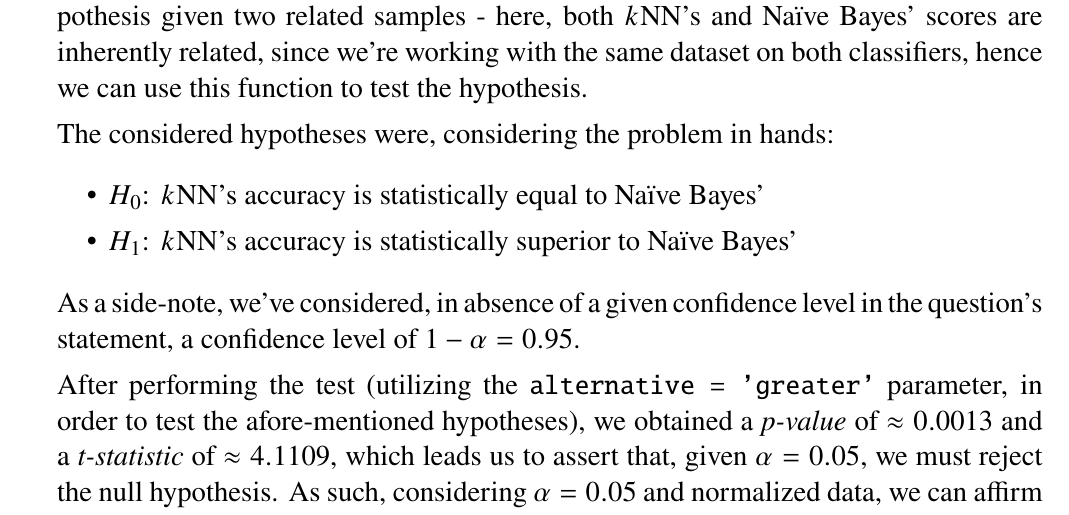
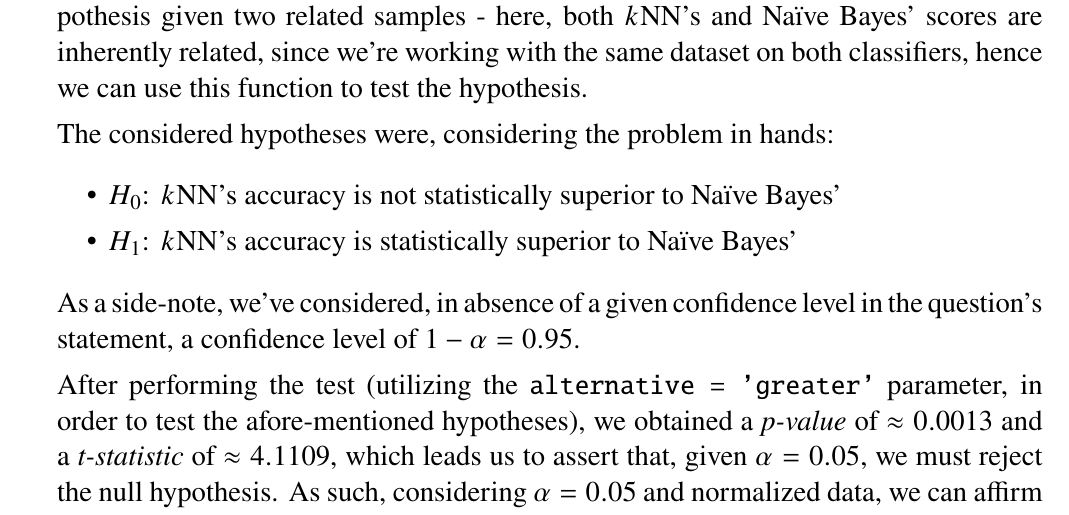
Before and after one commit to interro-potato/ml-homeworks, a LaTeX problem sheet (hw2/docs/homework.tex): part of page 10 of 12, cut so that both start at the same text. Compiled offline with pdfLaTeX.

Commit message:
Fix null hypothesis

```diff
--- a/hw2/docs/homework.tex
+++ b/hw2/docs/homework.tex
@@ -601,7 +601,7 @@
         The considered hypotheses were, considering the problem in hands:
 
         \begin{itemize}
-          \item $H_0$: $k$NN's accuracy is statistically equal to Naïve Bayes'
+          \item $H_0$: $k$NN's accuracy is not statistically superior to Naïve Bayes'
           \item $H_1$: $k$NN's accuracy is statistically superior to Naïve Bayes'
         \end{itemize}
 
```
Also changed, not shown: hw2/docs/homework.pdf.
